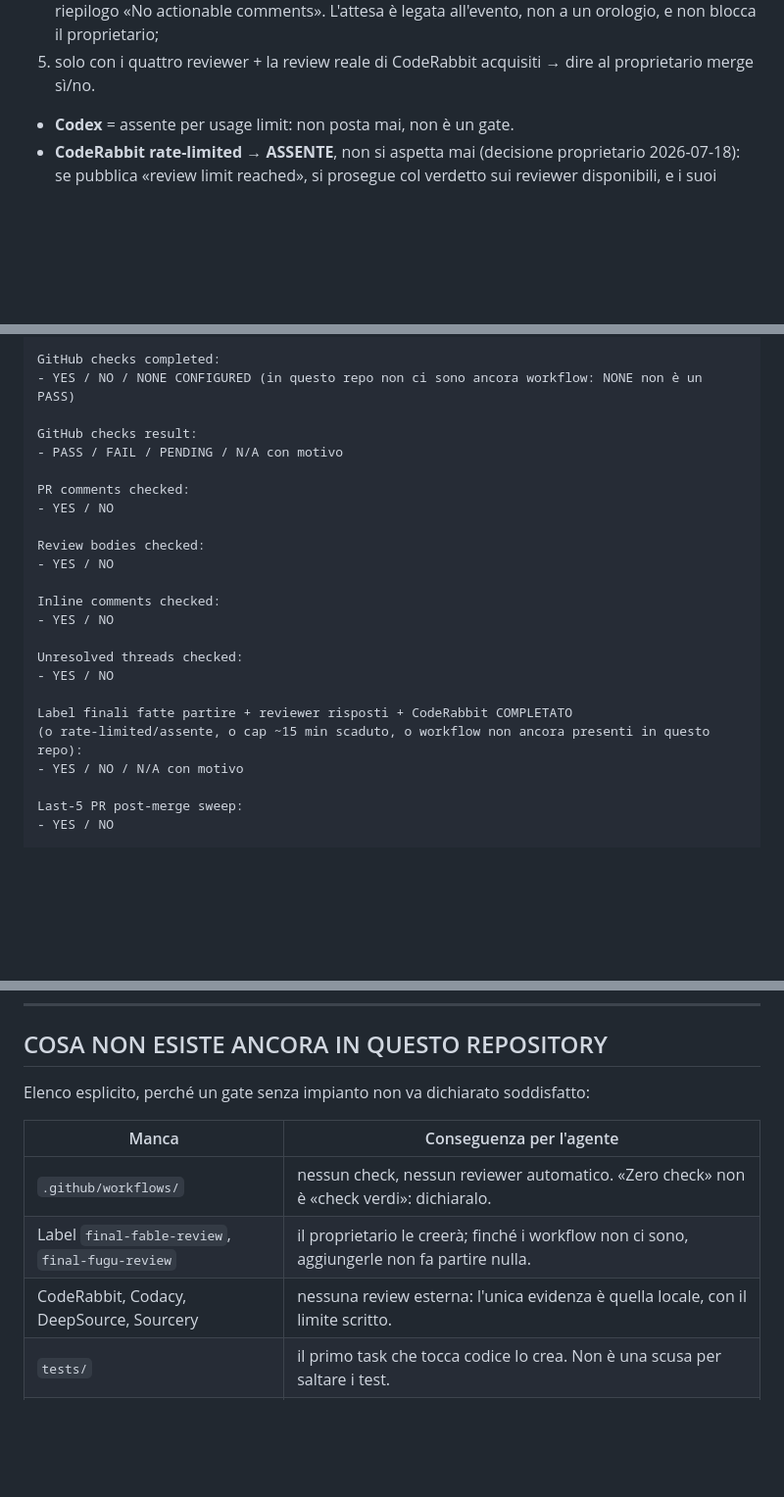
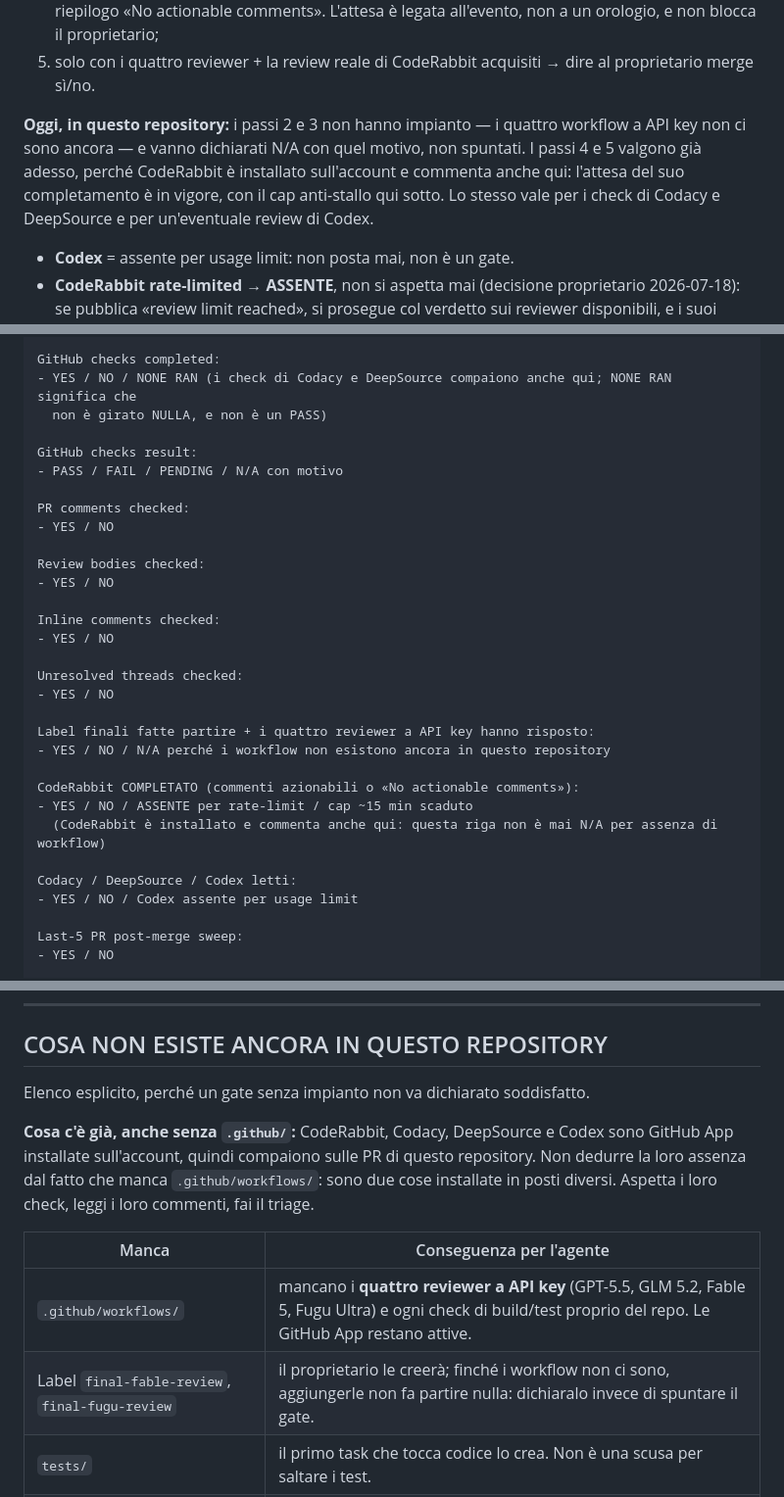
Before and after one commit to zarbopiero963-droid/CSV, a Markdown page: CLAUDE.md, 3 parts joined by grey strips. Shown at 98% size. Drawn GitHub-style; blank space fills up the shorter version.

```diff
--- a/CLAUDE.md
+++ b/CLAUDE.md
@@ -417,6 +438,12 @@ Flusso pre-merge:
    blocca il proprietario;
 5. solo con i quattro reviewer + la review reale di CodeRabbit acquisiti → dire al proprietario
    merge sì/no.
+
+**Oggi, in questo repository:** i passi 2 e 3 non hanno impianto — i quattro workflow a API key
+non ci sono ancora — e vanno dichiarati N/A con quel motivo, non spuntati. I passi 4 e 5 valgono
+già adesso, perché CodeRabbit è installato sull'account e commenta anche qui: l'attesa del suo
+completamento è in vigore, con il cap anti-stallo qui sotto. Lo stesso vale per i check di Codacy
+e DeepSource e per un'eventuale review di Codex.
 
 - **Codex** = assente per usage limit: non posta mai, non è un gate.
 - **CodeRabbit rate-limited → ASSENTE**, non si aspetta mai (decisione proprietario 2026-07-18):
@@ -1018,7 +1046,8 @@ Cinque regole anti-regressione rispettate:
 - Regola 5 contratto CSV, filtro chat e alias legacy non toccati: PASS / FAIL
 
 GitHub checks completed:
-- YES / NO / NONE CONFIGURED (in questo repo non ci sono ancora workflow: NONE non è un PASS)
+- YES / NO / NONE RAN (i check di Codacy e DeepSource compaiono anche qui; NONE RAN significa che
+  non è girato NULLA, e non è un PASS)
 
 GitHub checks result:
 - PASS / FAIL / PENDING / N/A con motivo
@@ -1035,9 +1064,15 @@ Inline comments checked:
 Unresolved threads checked:
 - YES / NO
 
-Label finali fatte partire + reviewer risposti + CodeRabbit COMPLETATO
-(o rate-limited/assente, o cap ~15 min scaduto, o workflow non ancora presenti in questo repo):
-- YES / NO / N/A con motivo
+Label finali fatte partire + i quattro reviewer a API key hanno risposto:
+- YES / NO / N/A perché i workflow non esistono ancora in questo repository
+
+CodeRabbit COMPLETATO (commenti azionabili o «No actionable comments»):
+- YES / NO / ASSENTE per rate-limit / cap ~15 min scaduto
+  (CodeRabbit è installato e commenta anche qui: questa riga non è mai N/A per assenza di workflow)
+
+Codacy / DeepSource / Codex letti:
+- YES / NO / Codex assente per usage limit
 
 Last-5 PR post-merge sweep:
 - YES / NO
@@ -1162,13 +1197,17 @@ Required owner action:
 
 ## COSA NON ESISTE ANCORA IN QUESTO REPOSITORY
 
-Elenco esplicito, perché un gate senza impianto non va dichiarato soddisfatto:
+Elenco esplicito, perché un gate senza impianto non va dichiarato soddisfatto.
+
+**Cosa c'è già, anche senza `.github/`:** CodeRabbit, Codacy, DeepSource e Codex sono GitHub App
+installate sull'account, quindi compaiono sulle PR di questo repository. Non dedurre la loro
+assenza dal fatto che manca `.github/workflows/`: sono due cose installate in posti diversi.
+Aspetta i loro check, leggi i loro commenti, fai il triage.
 
 | Manca | Conseguenza per l'agente |
 |---|---|
-| `.github/workflows/` | nessun check, nessun reviewer automatico. «Zero check» non è «check verdi»: dichiaralo. |
-| Label `final-fable-review`, `final-fugu-review` | il proprietario le creerà; finché i workflow non ci sono, aggiungerle non fa partire nulla. |
-| CodeRabbit, Codacy, DeepSource, Sourcery | nessuna review esterna: l'unica evidenza è quella locale, con il limite scritto. |
+| `.github/workflows/` | mancano i **quattro reviewer a API key** (GPT-5.5, GLM 5.2, Fable 5, Fugu Ultra) e ogni check di build/test proprio del repo. Le GitHub App restano attive. |
+| Label `final-fable-review`, `final-fugu-review` | il proprietario le creerà; finché i workflow non ci sono, aggiungerle non fa partire nulla: dichiaralo invece di spuntare il gate. |
 | `tests/` | il primo task che tocca codice lo crea. Non è una scusa per saltare i test. |
 | `docs/` | i documenti del Bridge citati sopra non esistono qui e non vanno inventati. |
 | `AGENTS.md` | questo file è autosufficiente; se AGENTS.md verrà aggiunto, ha precedenza. |
```
Also changed, not shown: other parts of CLAUDE.md (+46 -24 lines).
